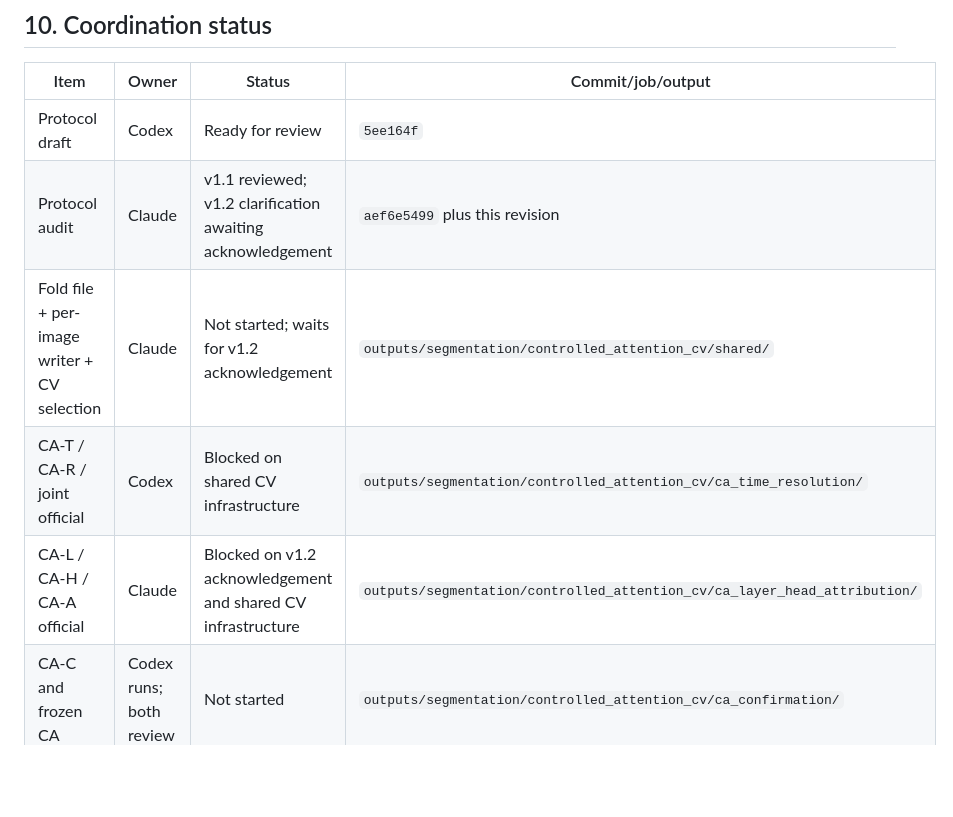
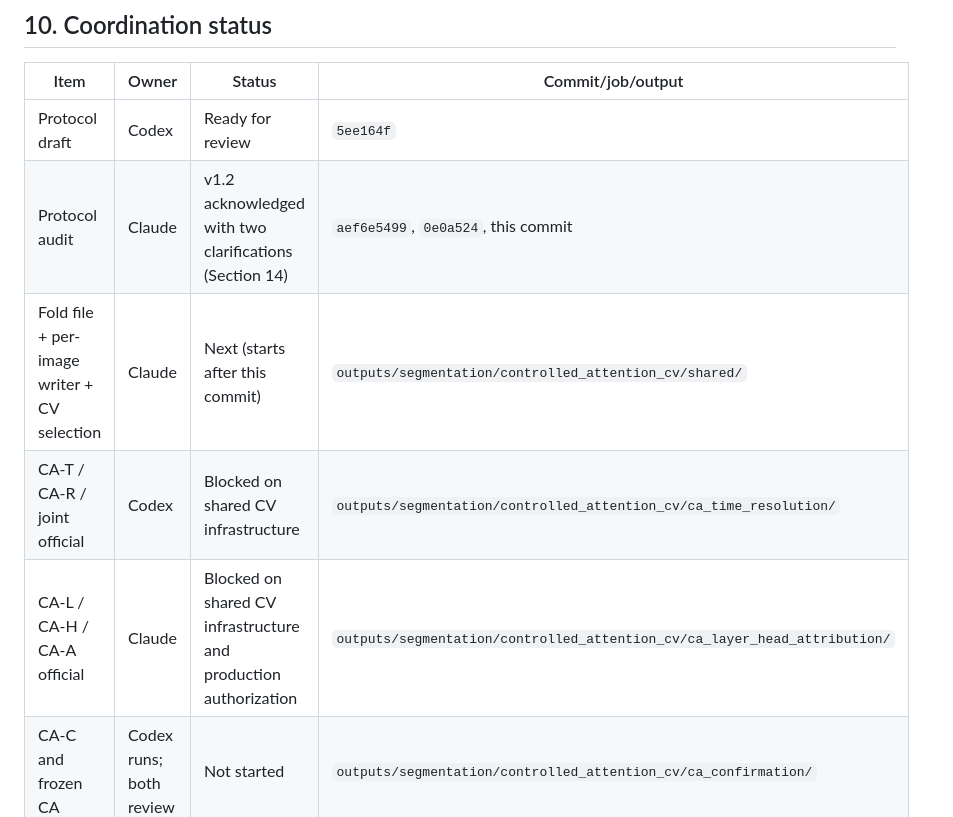
Before and after one commit to faizyabShah/sd-lora-attention-segmentation, a Markdown page: docs/ATTENTION_SEGMENTATION_EXPERIMENT_PROTOCOL.md, the part around one of its changes. Drawn GitHub-style; blank space fills up the shorter version.

```diff
--- a/docs/ATTENTION_SEGMENTATION_EXPERIMENT_PROTOCOL.md
+++ b/docs/ATTENTION_SEGMENTATION_EXPERIMENT_PROTOCOL.md
@@ -391,10 +406,10 @@ protocol or owned runner, and do not overwrite another agent's status entry.
 | Item | Owner | Status | Commit/job/output |
 |---|---|---|---|
 | Protocol draft | Codex | Ready for review | `5ee164f` |
-| Protocol audit | Claude | v1.1 reviewed; v1.2 clarification awaiting acknowledgement | `aef6e5499` plus this revision |
-| Fold file + per-image writer + CV selection | Claude | Not started; waits for v1.2 acknowledgement | `outputs/segmentation/controlled_attention_cv/shared/` |
+| Protocol audit | Claude | v1.2 acknowledged with two clarifications (Section 14) | `aef6e5499`, `0e0a524`, this commit |
+| Fold file + per-image writer + CV selection | Claude | Next (starts after this commit) | `outputs/segmentation/controlled_attention_cv/shared/` |
 | CA-T / CA-R / joint official | Codex | Blocked on shared CV infrastructure | `outputs/segmentation/controlled_attention_cv/ca_time_resolution/` |
-| CA-L / CA-H / CA-A official | Claude | Blocked on v1.2 acknowledgement and shared CV infrastructure | `outputs/segmentation/controlled_attention_cv/ca_layer_head_attribution/` |
+| CA-L / CA-H / CA-A official | Claude | Blocked on shared CV infrastructure and production authorization | `outputs/segmentation/controlled_attention_cv/ca_layer_head_attribution/` |
 | CA-C and frozen CA | Codex runs; both review | Not started | `outputs/segmentation/controlled_attention_cv/ca_confirmation/` |
 | SA-T / SA-R / joint official | Codex | Blocked on frozen CA | `outputs/segmentation/controlled_attention_cv/sa_time_resolution/` |
 | SA-L / SA-H / operator check | Claude | Blocked on frozen CA | `outputs/segmentation/controlled_attention_cv/sa_layer_head/` |
```
Also changed, not shown: other parts of docs/ATTENTION_SEGMENTATION_EXPERIMENT_PROTOCOL.md (+39 -2 lines), docs/ATTENTION_FUSION_AND_TOKEN_IDEAS.md (+1 -1 lines).
